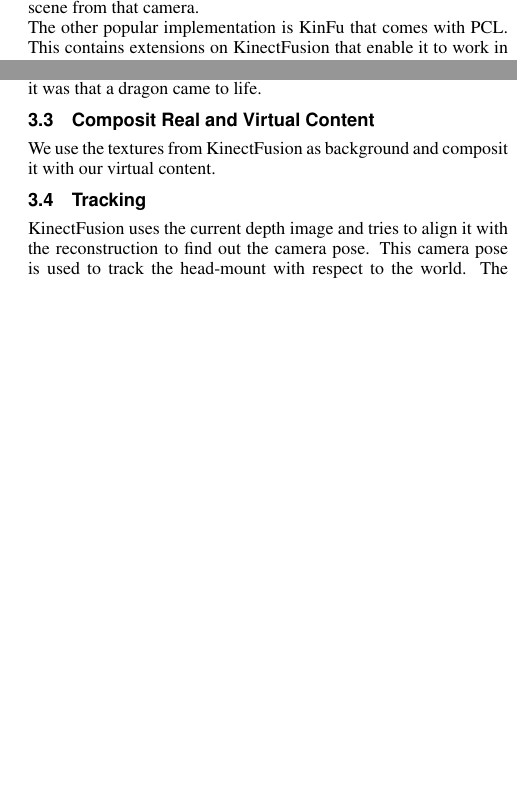
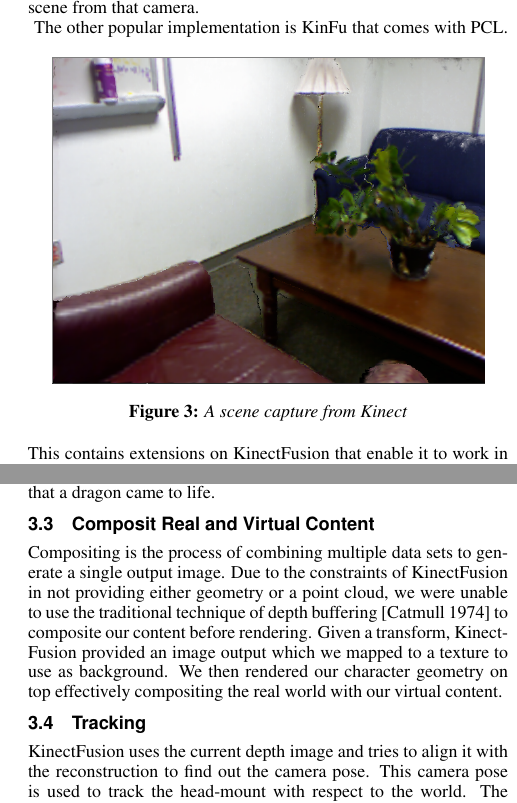
Before and after one commit to qenops/RGBDAugmentedReality, a LaTeX paper (latex/report/template.tex, which reads latex/report/section31.tex, latex/report/section33.tex): two parts of the columns of pages 2 and 3 of 3 before the commit and two parts of the columns of pages 2 and 3 of 4 after it, joined at a grey line, cut so that both start at the same text, the shorter picture padded with empty space. Compiled offline with pdfLaTeX.

Commit message:
adding imates

```diff
--- a/latex/report/section31.tex
+++ b/latex/report/section31.tex
@@ -1,3 +1,9 @@
 \subsection{Environment Capture}
 In order to capture the environment, we rely on the KinectFusion\cite{newcombe2011kinectfusion}  algorithm as our environment is static and we require the algorithm to be realtime. There are two main implementations of KinectFusion available. The Kinect Development Toolkit for Windows comes with an API to access KinectFusion. They do not provide source code but let the developer access KinectFusion in a limited matter. Also this version has only been demonstrated on small volumes and the tracking is not very stable when using large volumes with small voxel denisty. Given a camera pose and a camera matrix, the API allows the user to render the scene from that camera.\\
+\begin{figure}[ht]
+	\centering
+	\includegraphics[width=3.0in]{images/scene2.png}
+	\caption{A scene capture from Kinect}
+	\label{fig:kinectFusionOut}
+\end{figure}
 The other popular implementation is KinFu that comes with PCL. This contains extensions on KinectFusion that enable it to work in large areas. It does so by decomposing the environment into chunks that can be uploaded to the GPU. This allows it to reconstruct a large volume while maintaining a high voxel density.This results in more robust tracking.
--- a/latex/report/section33.tex
+++ b/latex/report/section33.tex
@@ -1,2 +1,2 @@
 \subsection{Composit Real and Virtual Content}
-We use the textures from KinectFusion as background and composit it with our virtual content.
+Compositing is the process of combining multiple data sets to generate a single output image. Due to the constraints of KinectFusion in not providing either geometry or a point cloud, we were unable to use the traditional technique of depth buffering \cite{catmull1974subdivision} to composite our content before rendering. Given a transform, KinectFusion provided an image output which we mapped to a texture to use as background. We then rendered our character geometry on top effectively compositing the real world with our virtual content.
```
Also changed, not shown: latex/report/section32.tex (+7 -2 lines), latex/report/template.tex (+1 -1 lines), latex/report/images/cycle.0001.png (added), latex/report/images/cycle.0012.png (added), latex/report/images/cycle.0019.png (added), latex/report/images/scene2.png (added), latex/report/images/teaser.png (added).
